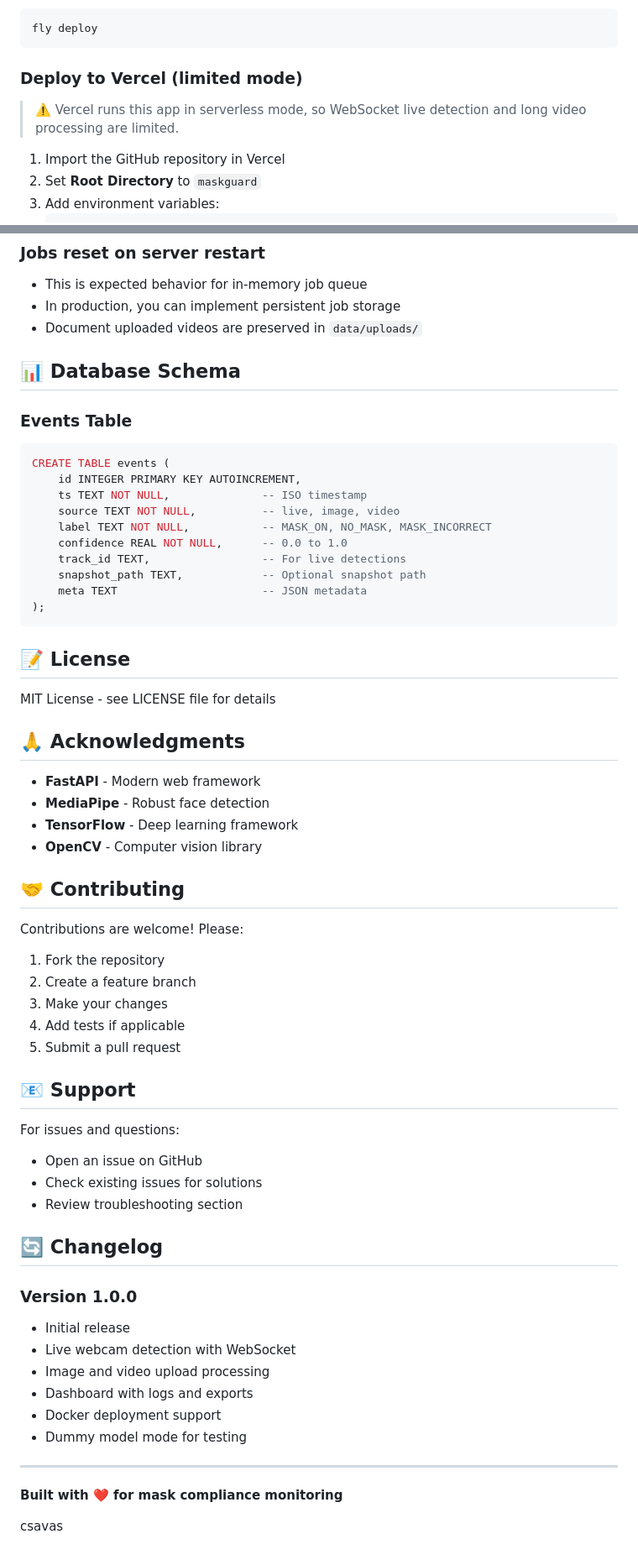
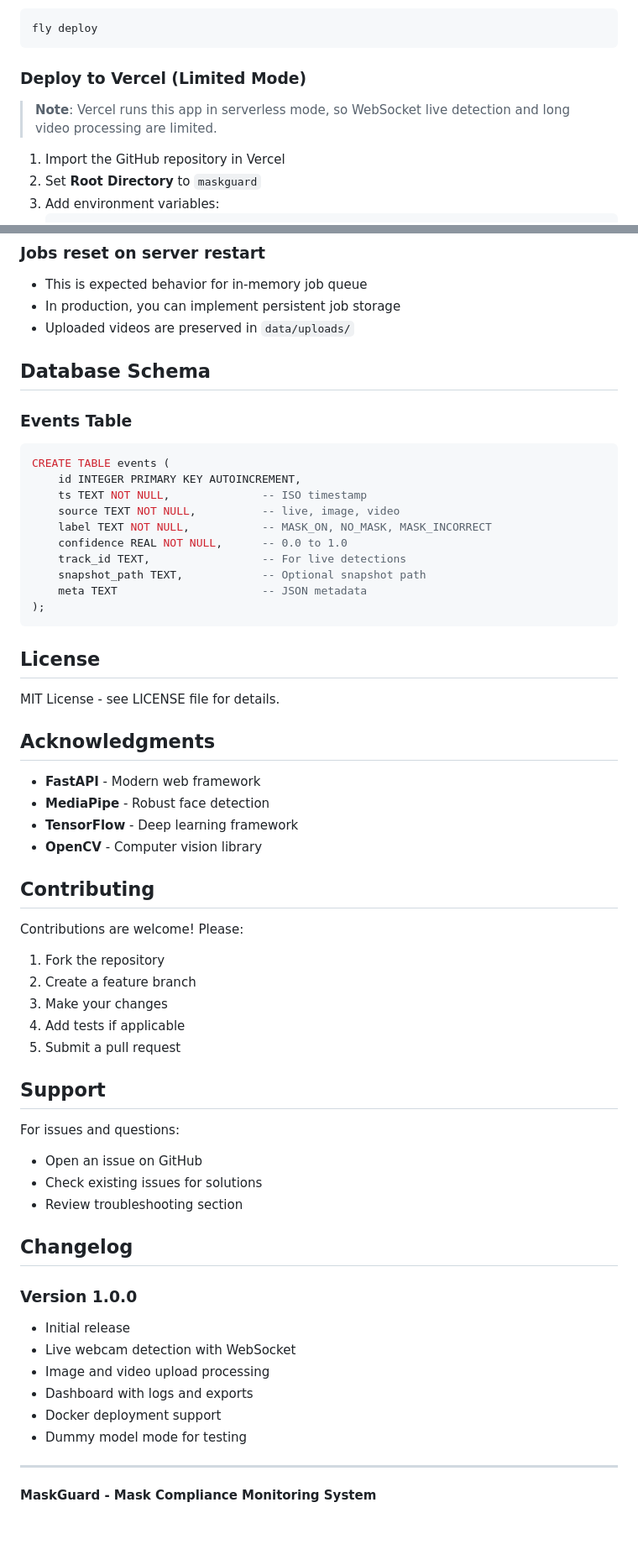
Before and after one commit to MannyG3/Mask-Detector, a Markdown page: README.md, 2 parts joined by grey strips. Shown at 84% size. GitHub-like rendering; blank space fills up the shorter version.

````diff
--- a/README.md
+++ b/README.md
@@ -193,9 +207,9 @@ fly secrets set DUMMY_MODEL=true
 fly deploy
 ```
 
-### Deploy to Vercel (limited mode)
+### Deploy to Vercel (Limited Mode)
 
-> ⚠️ Vercel runs this app in serverless mode, so WebSocket live detection and long video processing are limited.
+> **Note**: Vercel runs this app in serverless mode, so WebSocket live detection and long video processing are limited.
 
 1. Import the GitHub repository in Vercel
 2. Set **Root Directory** to `maskguard`
@@ -346,9 +360,9 @@ python tests/test_health.py
 ### Jobs reset on server restart
 - This is expected behavior for in-memory job queue
 - In production, you can implement persistent job storage
-- Document uploaded videos are preserved in `data/uploads/`
+- Uploaded videos are preserved in `data/uploads/`
 
-## 📊 Database Schema
+## Database Schema
 
 ### Events Table
 ```sql
@@ -364,18 +378,18 @@ CREATE TABLE events (
 );
 ```
 
-## 📝 License
+## License
 
-MIT License - see LICENSE file for details
+MIT License - see LICENSE file for details.
 
-## 🙏 Acknowledgments
+## Acknowledgments
 
 - **FastAPI** - Modern web framework
 - **MediaPipe** - Robust face detection
 - **TensorFlow** - Deep learning framework
 - **OpenCV** - Computer vision library
 
-## 🤝 Contributing
+## Contributing
 
 Contributions are welcome! Please:
 1. Fork the repository
@@ -384,14 +398,14 @@ Contributions are welcome! Please:
 4. Add tests if applicable
 5. Submit a pull request
 
-## 📧 Support
+## Support
 
 For issues and questions:
 - Open an issue on GitHub
 - Check existing issues for solutions
 - Review troubleshooting section
 
-## 🔄 Changelog
+## Changelog
 
 ### Version 1.0.0
 - Initial release
@@ -403,6 +417,4 @@ For issues and questions:
 
 ---
 
-**Built with ❤️ for mask compliance monitoring**
-
-csavas
+**MaskGuard - Mask Compliance Monitoring System**
````
Also changed, not shown: other parts of README.md (+32 -18 lines), maskguard/README.md (+43 -31 lines).
